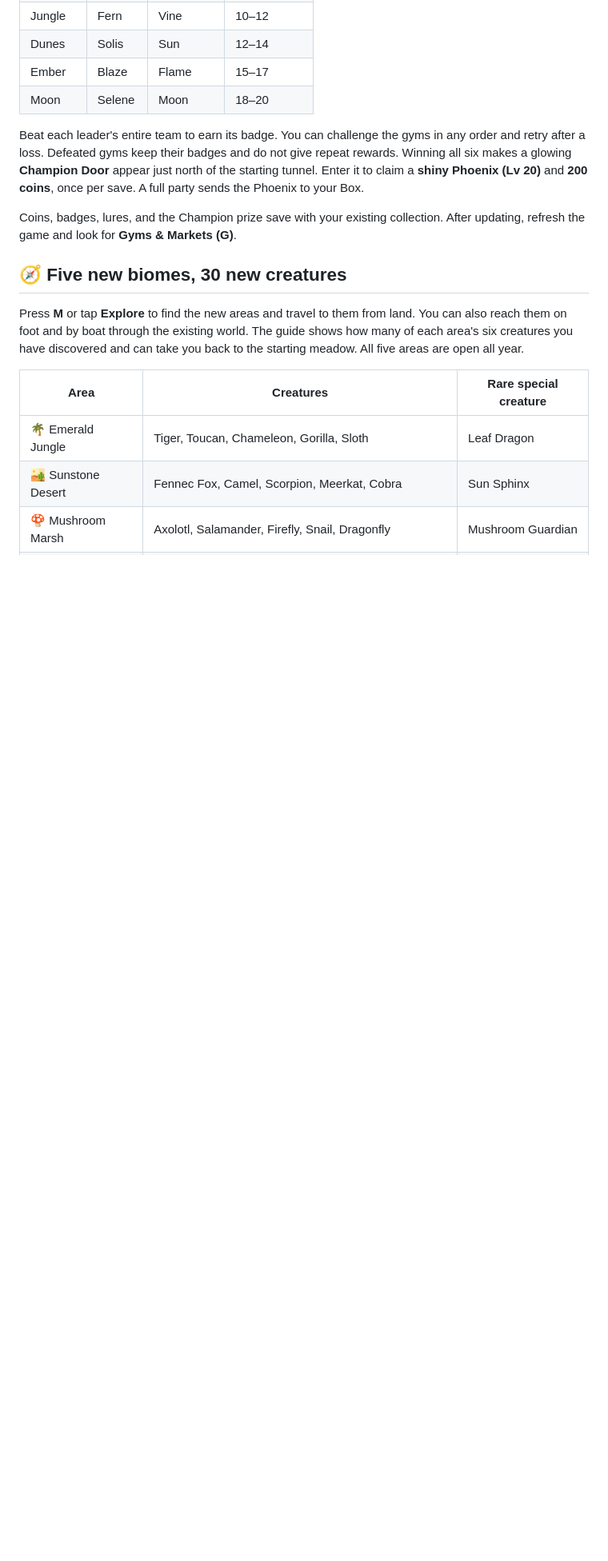
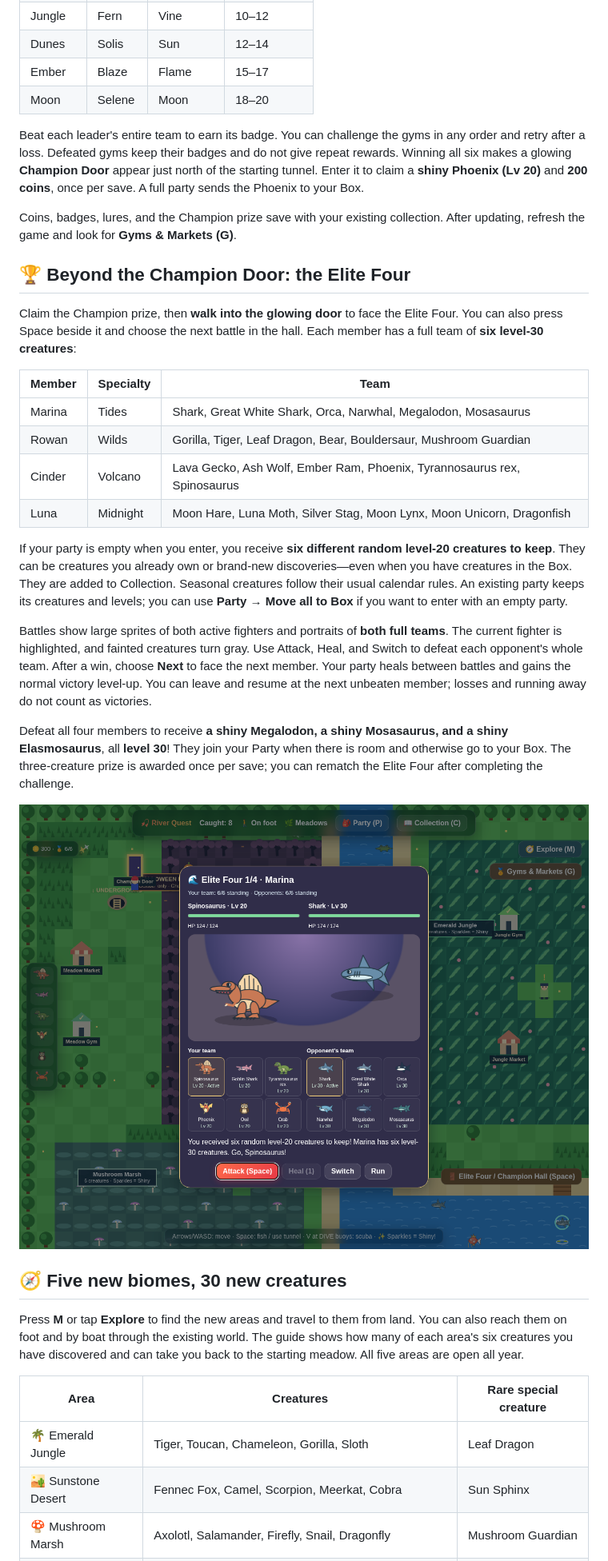
Before and after one commit to samehmohamed88/magikarp-fishing, a Markdown page: README.md, the part around the change. Shown: that part at 80% size. Rendered like a GitHub page; pictures changed too: docs/screenshots/elite-four.png (added); blank space fills up the shorter version.

Commit message:
Add Elite Four battles, team sprites, and shiny sea prizes

```diff
--- a/README.md
+++ b/README.md
@@ -45,6 +45,40 @@ north of the starting tunnel. Enter it to claim a **shiny Phoenix (Lv 20)** and
 
 Coins, badges, lures, and the Champion prize save with your existing collection.
 After updating, refresh the game and look for **Gyms & Markets (G)**.
+
+## 🏆 Beyond the Champion Door: the Elite Four
+
+Claim the Champion prize, then **walk into the glowing door** to face the Elite
+Four. You can also press Space beside it and choose the next battle in the hall.
+Each member has a full team of **six level-30 creatures**:
+
+| Member | Specialty | Team |
+| --- | --- | --- |
+| Marina | Tides | Shark, Great White Shark, Orca, Narwhal, Megalodon, Mosasaurus |
+| Rowan | Wilds | Gorilla, Tiger, Leaf Dragon, Bear, Bouldersaur, Mushroom Guardian |
+| Cinder | Volcano | Lava Gecko, Ash Wolf, Ember Ram, Phoenix, Tyrannosaurus rex, Spinosaurus |
+| Luna | Midnight | Moon Hare, Luna Moth, Silver Stag, Moon Lynx, Moon Unicorn, Dragonfish |
+
+If your party is empty when you enter, you receive **six different random
+level-20 creatures to keep**. They can be creatures you already own or brand-new
+discoveries—even when you have creatures in the Box. They are added to Collection.
+Seasonal creatures follow their usual calendar rules. An existing party keeps
+its creatures and levels; you can use **Party → Move all to Box** if you want to
+enter with an empty party.
+
+Battles show large sprites of both active fighters and portraits of **both full
+teams**. The current fighter is highlighted, and fainted creatures turn gray.
+Use Attack, Heal, and Switch to defeat each opponent's whole team. After a win,
+choose **Next** to face the next member. Your party heals between battles and
+gains the normal victory level-up. You can leave and resume at the next unbeaten
+member; losses and running away do not count as victories.
+
+Defeat all four members to receive **a shiny Megalodon, a shiny Mosasaurus, and
+a shiny Elasmosaurus**, all **level 30**! They join your Party when there is room
+and otherwise go to your Box. The three-creature prize is awarded once per save;
+you can rematch the Elite Four after completing the challenge.
+
+![An Elite Four battle showing both active creatures and all six creatures on each team](docs/screenshots/elite-four.png)
 
 ## 🧭 Five new biomes, 30 new creatures
 
```
Also changed, not shown: DEVELOPMENT.md (+27 -0 lines), 5 other files.
